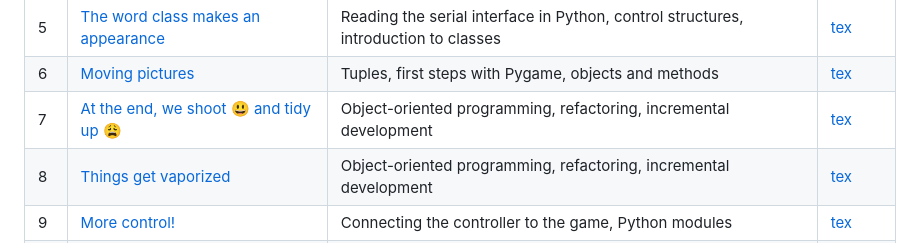
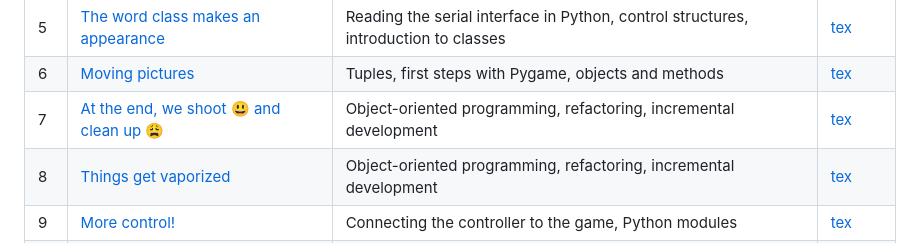
Before and after one commit to michael-lehn/applied-software-development-lab, a Markdown page: README.md, the part around the change. Rendered like a GitHub page.

Commit message:
Match the Handout 7 title in the README

```diff
--- a/README.md
+++ b/README.md
@@ -95,7 +95,7 @@ position, with the same space for notes.
 | 4 | [Fun and games with the serial interface](pdf/handout04.pdf) | Serial communication, push button and potentiometer, first steps in Python, `git` | [tex](handouts/handout04.tex) |
 | 5 | [The word class makes an appearance](pdf/handout05.pdf) | Reading the serial interface in Python, control structures, introduction to classes | [tex](handouts/handout05.tex) |
 | 6 | [Moving pictures](pdf/handout06.pdf) | Tuples, first steps with Pygame, objects and methods | [tex](handouts/handout06.tex) |
-| 7 | [At the end, we shoot 😃 and tidy up 😩](pdf/handout07.pdf) | Object-oriented programming, refactoring, incremental development | [tex](handouts/handout07.tex) |
+| 7 | [At the end, we shoot 😃 and clean up 😩](pdf/handout07.pdf) | Object-oriented programming, refactoring, incremental development | [tex](handouts/handout07.tex) |
 | 8 | [Things get vaporized](pdf/handout08.pdf) | Object-oriented programming, refactoring, incremental development | [tex](handouts/handout08.tex) |
 | 9 | [More control!](pdf/handout09.pdf) | Connecting the controller to the game, Python modules | [tex](handouts/handout09.tex) |
 | 10 | [Now with moving pictures!](pdf/handout10.pdf) | Refactoring, exceptions, serial data flow, bitmaps | [tex](handouts/handout10.tex) |
```
